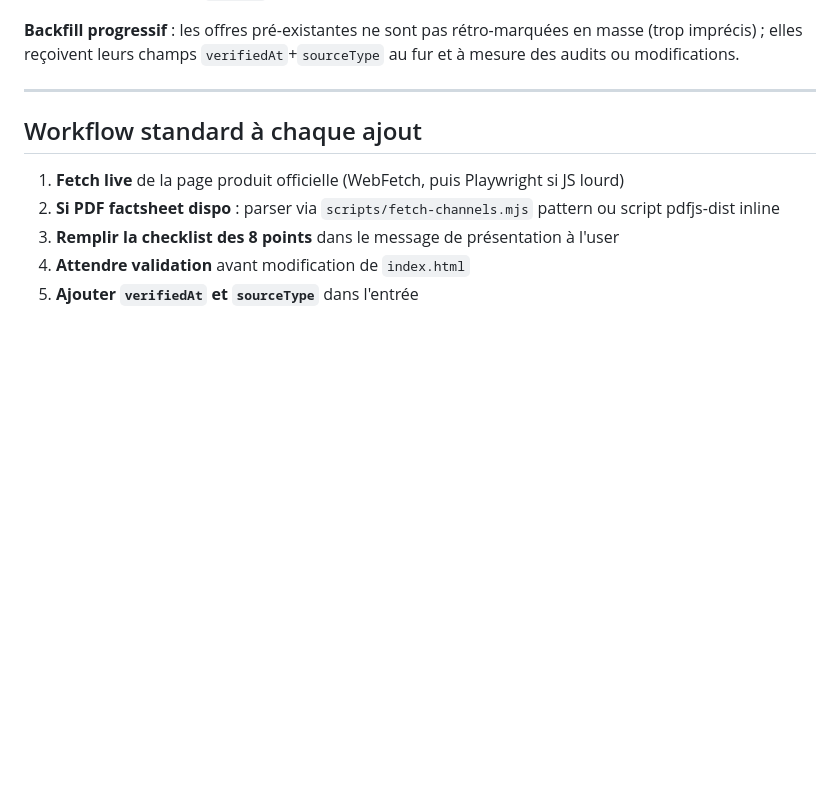
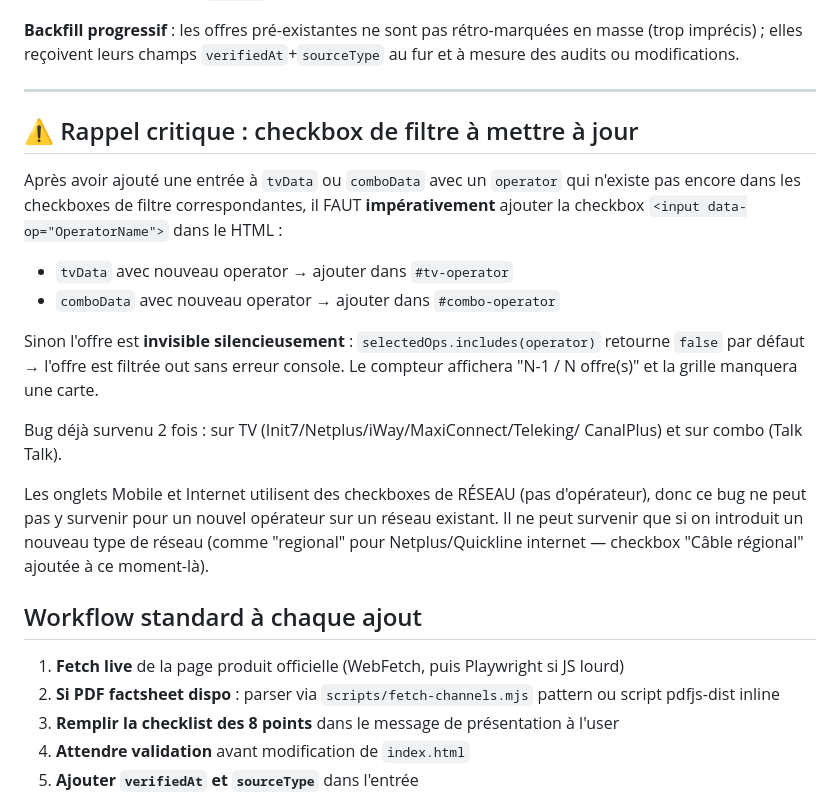
Before and after one commit to Comparasuisse/comparasuisse, a Markdown page: CHECKLIST-OFFRE.md, the part around the change. Rendered like a GitHub page; blank space fills up the shorter version.

Commit message:
docs: rappel critique dans CHECKLIST — checkbox filtre à ajouter avec nouvel operator
Bug répétitif : à chaque ajout d'un nouvel operator dans tvData/comboData,
si sa checkbox data-op="..." n'est pas ajoutée dans #tv-operator ou
#combo-operator, l'offre devient invisible silencieusement (le compteur
affiche "N-1 / N", la grille manque une carte, aucune erreur console).

Déjà survenu 2 fois : TV avec Init7/Netplus/iWay/MaxiConnect/Teleking/
CanalPlus, puis combo avec Talk Talk.

Documenté maintenant en tête du workflow standard dans CHECKLIST-OFFRE.md
pour ne plus le rater aux futures sessions.

Co-Authored-By: Claude Opus 4.7 <noreply@anthropic.com>

```diff
--- a/CHECKLIST-OFFRE.md
+++ b/CHECKLIST-OFFRE.md
@@ -63,6 +63,29 @@ au fur et à mesure des audits ou modifications.
 
 ---
 
+## ⚠️ Rappel critique : checkbox de filtre à mettre à jour
+
+Après avoir ajouté une entrée à `tvData` ou `comboData` avec un `operator` qui
+n'existe pas encore dans les checkboxes de filtre correspondantes, il FAUT
+**impérativement** ajouter la checkbox `<input data-op="OperatorName">` dans le
+HTML :
+
+- `tvData` avec nouveau operator → ajouter dans `#tv-operator`
+- `comboData` avec nouveau operator → ajouter dans `#combo-operator`
+
+Sinon l'offre est **invisible silencieusement** : `selectedOps.includes(operator)`
+retourne `false` par défaut → l'offre est filtrée out sans erreur console.
+Le compteur affichera "N-1 / N offre(s)" et la grille manquera une carte.
+
+Bug déjà survenu 2 fois : sur TV (Init7/Netplus/iWay/MaxiConnect/Teleking/
+CanalPlus) et sur combo (Talk Talk).
+
+Les onglets Mobile et Internet utilisent des checkboxes de RÉSEAU (pas
+d'opérateur), donc ce bug ne peut pas y survenir pour un nouvel opérateur
+sur un réseau existant. Il ne peut survenir que si on introduit un nouveau
+type de réseau (comme "regional" pour Netplus/Quickline internet — checkbox
+"Câble régional" ajoutée à ce moment-là).
+
 ## Workflow standard à chaque ajout
 
 1. **Fetch live** de la page produit officielle (WebFetch, puis Playwright si JS lourd)
```
